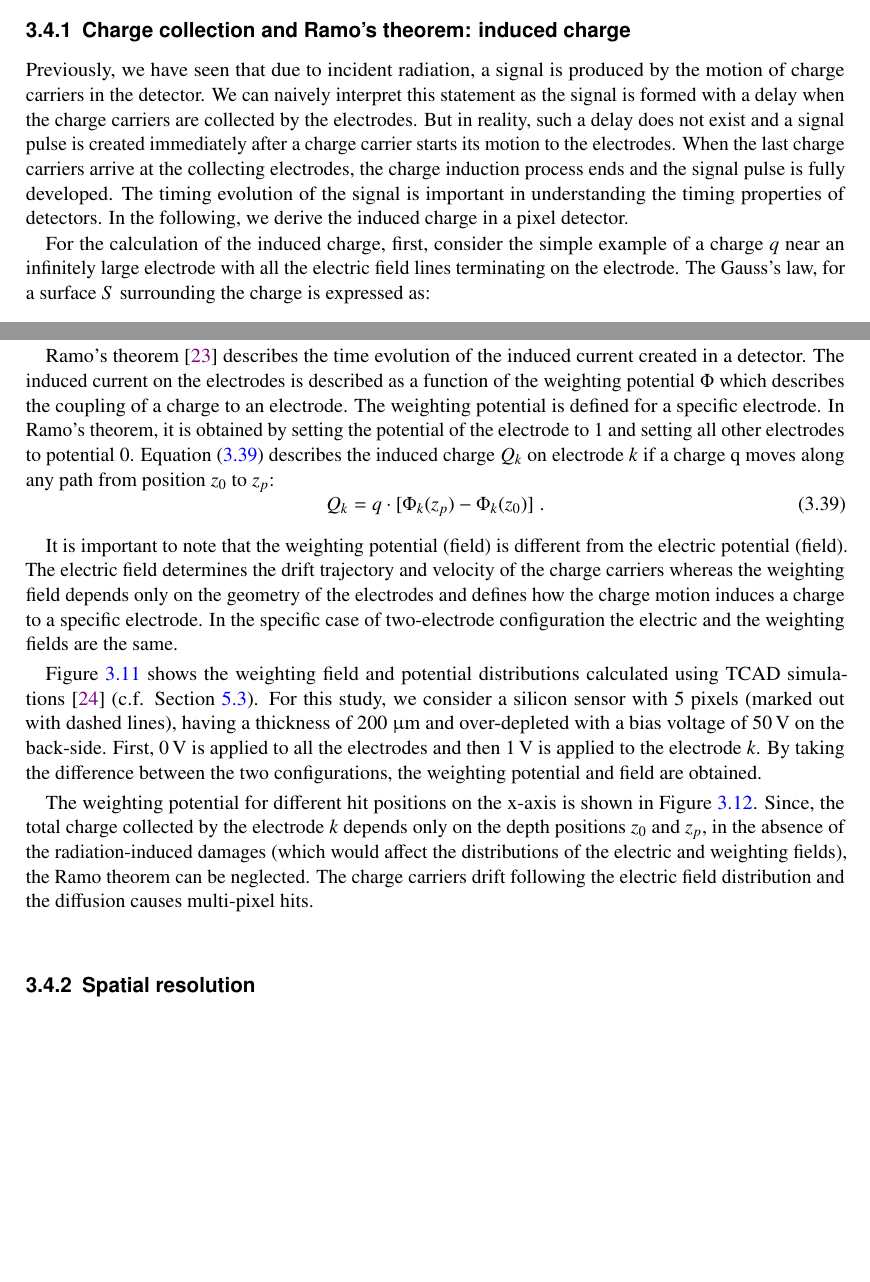
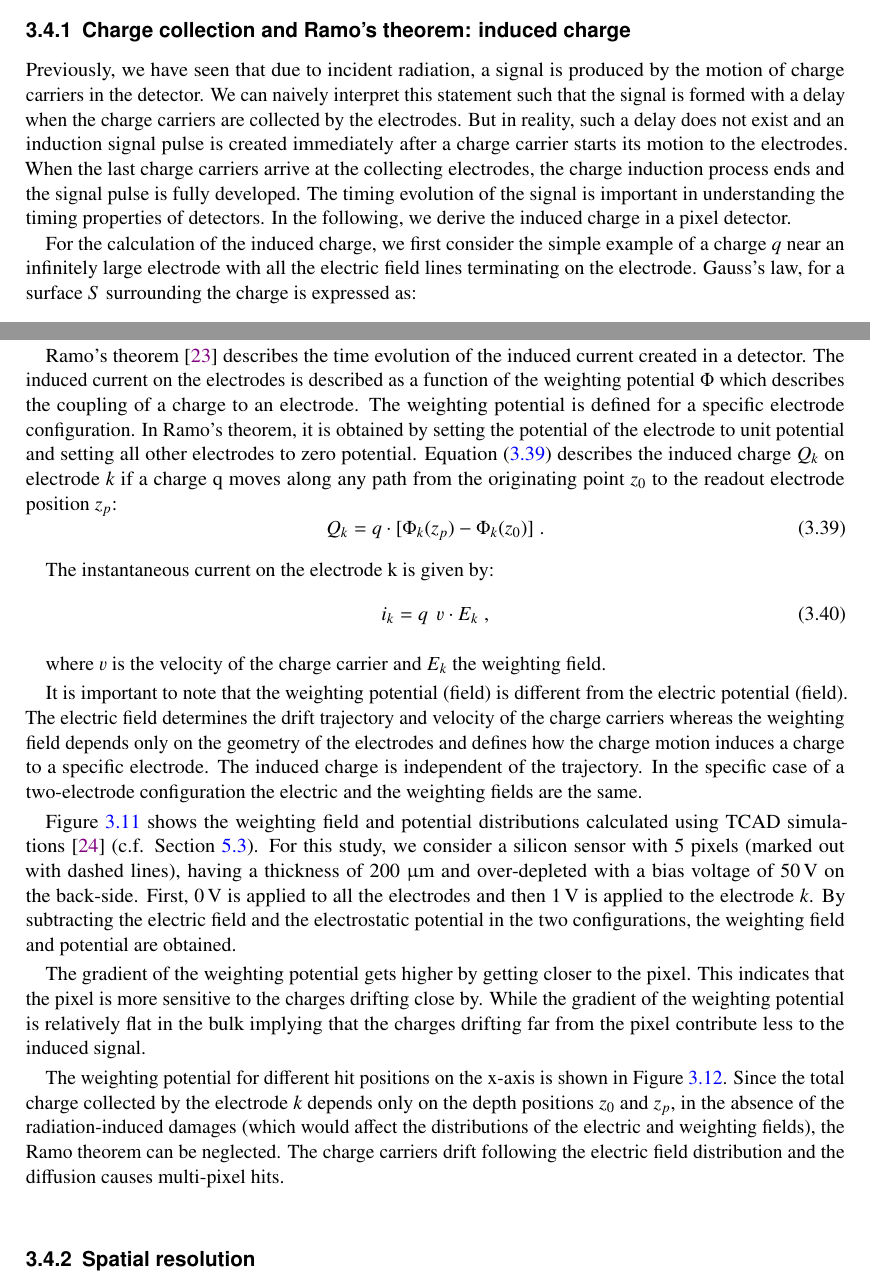
Before and after one commit to nalipour/PhDThesis, a LaTeX thesis (PhDThesis.tex, which reads include/Silicon.tex): two parts of pages 36 and 38 of 131, joined at a grey line, cut so that both start at the same text, the shorter picture padded with empty space. Compiled offline with pdfLaTeX; a LaTeX package or settings file that is missing is left out; an older LaTeX class or package is replaced by its successor.

Commit message:
[Silicon] implementation of the comments on the Ramo theorem

```diff
--- a/include/Silicon.tex
+++ b/include/Silicon.tex
@@ -943,19 +943,19 @@ position reconstruction.
 
 Previously, we have seen that due to incident radiation, a signal is
 produced by the motion of charge carriers in the detector. We can
-naively interpret this statement as the signal is formed with a delay
-when the charge carriers are collected by the electrodes. But in
-reality, such a delay does not exist and a signal pulse is created
-immediately after a charge carrier starts its motion to the
+naively interpret this statement such that the signal is formed with a
+delay when the charge carriers are collected by the electrodes. But in
+reality, such a delay does not exist and an induction signal pulse is
+created immediately after a charge carrier starts its motion to the
 electrodes. When the last charge carriers arrive at the collecting
 electrodes, the charge induction process ends and the signal pulse is
 fully developed. The timing evolution of the signal is important in
 understanding the timing properties of detectors. In the following, we
 derive the induced charge in a pixel detector.
 
-For the calculation of the induced charge, first, consider the simple
-example of a charge $q$ near an infinitely large electrode with all
-the electric field lines terminating on the electrode. The Gauss's
+For the calculation of the induced charge, we first consider the
+simple example of a charge $q$ near an infinitely large electrode with
+all the electric field lines terminating on the electrode. Gauss's
 law, for a surface $S$ surrounding the charge is expressed as:
 
 \begin{equation}
@@ -999,23 +999,35 @@ Ramo's theorem~\cite{Ramo:1939vr} describes the time evolution of the
 induced current created in a detector. The induced current on the
 electrodes is described as a function of the weighting potential
 $\Phi$ which describes the coupling of a charge to an electrode. The
-weighting potential is defined for a specific electrode. In Ramo's
-theorem, it is obtained by setting the potential of the electrode to 1
-and setting all other electrodes to potential 0. \cref{eq:RamoCharge}
-describes the induced charge $Q_k$ on electrode $k$ if a charge q
-moves along any path from position $z_0$ to $z_p$:
+weighting potential is defined for a specific electrode
+configuration. In Ramo's theorem, it is obtained by setting the
+potential of the electrode to unit potential and setting all other
+electrodes to zero potential. \cref{eq:RamoCharge} describes the
+induced charge $Q_k$ on electrode $k$ if a charge q moves along any
+path from the originating point $z_0$ to the readout electrode
+position $z_p$:
 \begin{equation}
     Q_{k}=q \cdot [\Phi_k(z_p)-\Phi_k(z_0)] \; .
    \label{eq:RamoCharge}
   \end{equation}
+
+The instantaneous current on the electrode k is given by:
+\begin{equation}
+    i_{k}=q \,\ v \cdot E_k \; ,
+   \label{eq:RamoCurrent}
+  \end{equation}
+
+  where $v$ is the velocity of the charge carrier and $E_k$ the
+  weighting field.
 
   It is important to note that the weighting potential (field) is
   different from the electric potential (field). The electric field
   determines the drift trajectory and velocity of the charge carriers
   whereas the weighting field depends only on the geometry of the
   electrodes and defines how the charge motion induces a charge to a
-  specific electrode. In the specific case of two-electrode
-  configuration the electric and the weighting fields are the same.
+  specific electrode. The induced charge is independent of the
+  trajectory. In the specific case of a two-electrode configuration
+  the electric and the weighting fields are the same.
 
 
   \cref{fig:RamoTCAD} shows the weighting field and potential
@@ -1025,8 +1037,16 @@ moves along any path from position $z_0$ to $z_p$:
   200~\micron and over-depleted with a bias voltage of \SI{50}{\volt}
   on the back-side. First, \SI{0}{\volt} is applied to all the
   electrodes and then \SI{1}{\volt} is applied to the
-  electrode~$k$. By taking the difference between the two
-  configurations, the weighting potential and field are obtained.
+  electrode~$k$. By subtracting the electric field and the
+  electrostatic potential in the two configurations, the weighting
+  field and potential are obtained.
+
+  The gradient of the weighting potential gets higher by getting
+  closer to the pixel. This indicates that the pixel is more sensitive
+  to the charges drifting close by. While the gradient of the
+  weighting potential is relatively flat in the bulk implying that the
+  charges drifting far from the pixel contribute less to the induced
+  signal.
 
 
 \begin{figure}[htbp]
@@ -1081,7 +1101,7 @@ moves along any path from position $z_0$ to $z_p$:
 \end{figure}
 
 The weighting potential for different hit positions on the x-axis is
-shown in \cref{fig:RamoTCADCuts}. Since, the total charge collected by
+shown in \cref{fig:RamoTCADCuts}. Since the total charge collected by
 the electrode $k$ depends only on the depth positions $z_0$ and $z_p$,
 in the absence of the radiation-induced damages (which would affect
 the distributions of the electric and weighting fields), the Ramo
```
Also changed, not shown: include/Silicon.tex (10 more changed lines).
